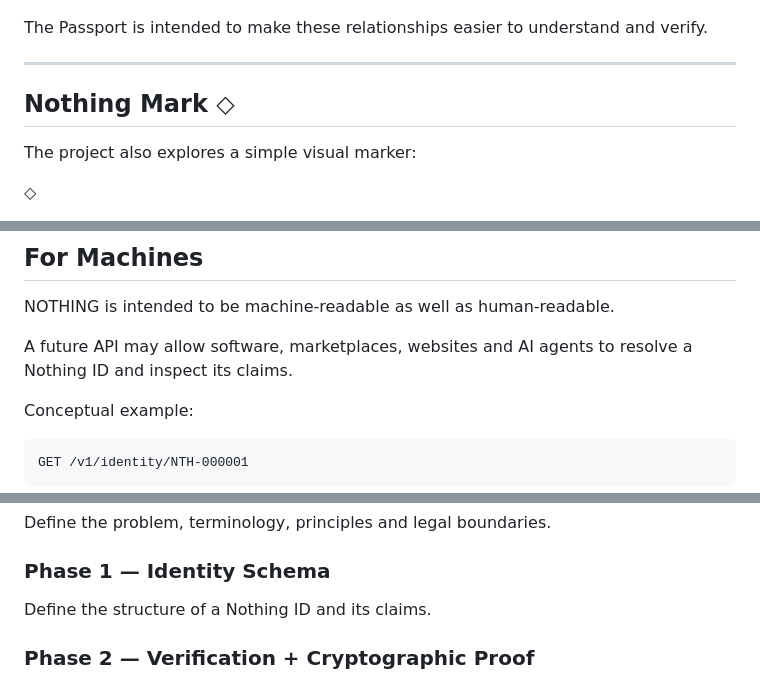
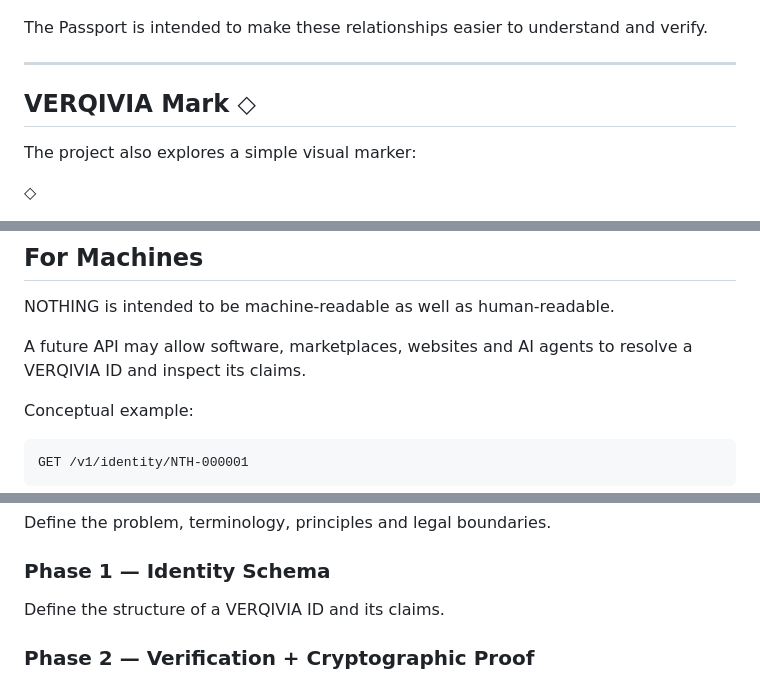
Before and after one commit to asnad68/NOTHING, a Markdown page: README.md, 3 parts joined by grey strips. Drawn GitHub-style.

```diff
--- a/README.md
+++ b/README.md
@@ -173,7 +175,7 @@ The Passport is intended to make these relationships easier to understand and ve
 
 ---
 
-## Nothing Mark ◇
+## VERQIVIA Mark ◇
 
 The project also explores a simple visual marker:
 
@@ -195,7 +197,7 @@ The visual mark only has meaning when it points to a verifiable record.
 
 NOTHING is intended to be machine-readable as well as human-readable.
 
-A future API may allow software, marketplaces, websites and AI agents to resolve a Nothing ID and inspect its claims.
+A future API may allow software, marketplaces, websites and AI agents to resolve a VERQIVIA ID and inspect its claims.
 
 Conceptual example:
 
@@ -342,7 +344,7 @@ Define the problem, terminology, principles and legal boundaries.
 
 ### Phase 1 — Identity Schema
 
-Define the structure of a Nothing ID and its claims.
+Define the structure of a VERQIVIA ID and its claims.
 
 ### Phase 2 — Verification + Cryptographic Proof
 
```
Also changed, not shown: other parts of README.md (+16 -14 lines).
